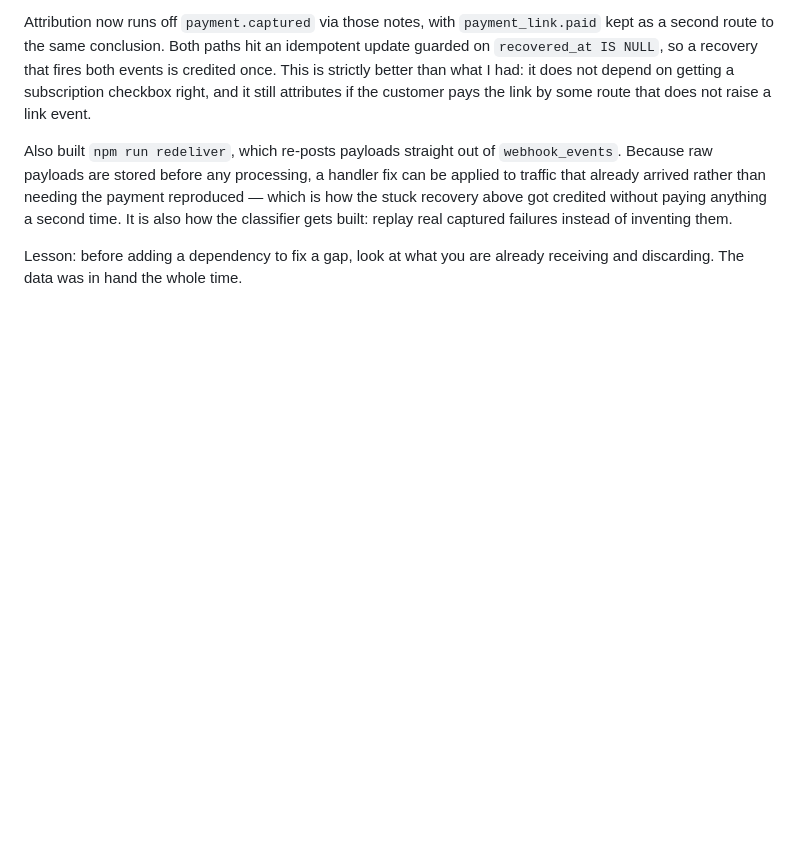
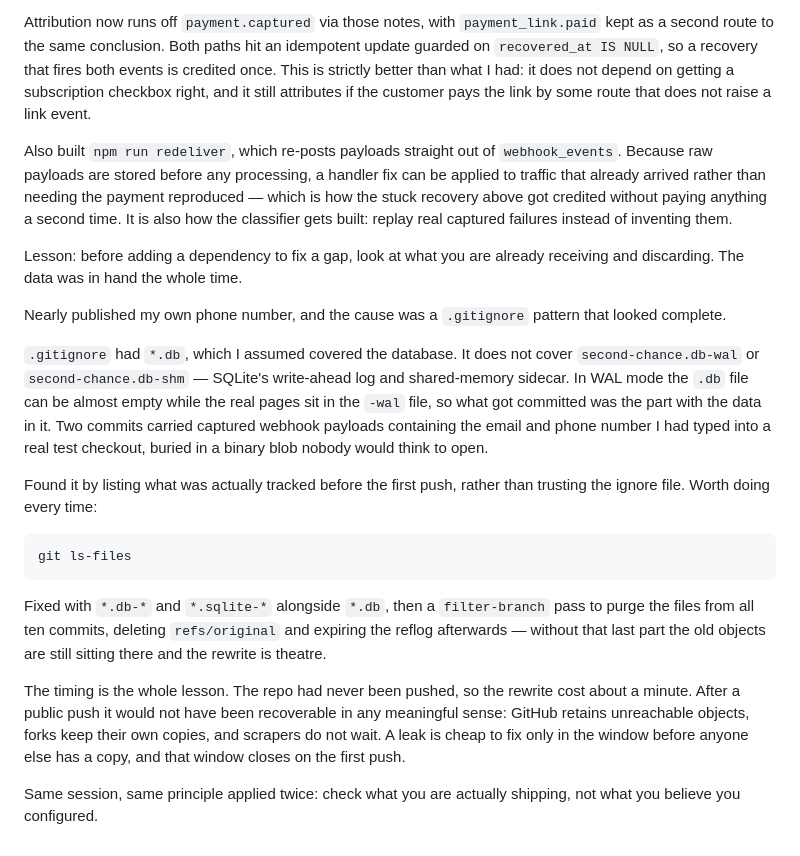
Before and after one commit to kshitij0305/second-chance, a Markdown page: DAY-LOG.md, the part around the change. GitHub-like rendering; blank space fills up the shorter version.

Commit message:
Log: the .gitignore gap that nearly published personal data

```diff
--- a/DAY-LOG.md
+++ b/DAY-LOG.md
@@ -143,3 +143,33 @@ replay real captured failures instead of inventing them.
 
 Lesson: before adding a dependency to fix a gap, look at what you are already
 receiving and discarding. The data was in hand the whole time.
+
+Nearly published my own phone number, and the cause was a `.gitignore` pattern
+that looked complete.
+
+`.gitignore` had `*.db`, which I assumed covered the database. It does not cover
+`second-chance.db-wal` or `second-chance.db-shm` — SQLite's write-ahead log and
+shared-memory sidecar. In WAL mode the `.db` file can be almost empty while the
+real pages sit in the `-wal` file, so what got committed was the part with the
+data in it. Two commits carried captured webhook payloads containing the email
+and phone number I had typed into a real test checkout, buried in a binary blob
+nobody would think to open.
+
+Found it by listing what was actually tracked before the first push, rather than
+trusting the ignore file. Worth doing every time:
+
+    git ls-files
+
+Fixed with `*.db-*` and `*.sqlite-*` alongside `*.db`, then a `filter-branch`
+pass to purge the files from all ten commits, deleting `refs/original` and
+expiring the reflog afterwards — without that last part the old objects are still
+sitting there and the rewrite is theatre.
+
+The timing is the whole lesson. The repo had never been pushed, so the rewrite
+cost about a minute. After a public push it would not have been recoverable in
+any meaningful sense: GitHub retains unreachable objects, forks keep their own
+copies, and scrapers do not wait. A leak is cheap to fix only in the window
+before anyone else has a copy, and that window closes on the first push.
+
+Same session, same principle applied twice: check what you are actually shipping,
+not what you believe you configured.
```
